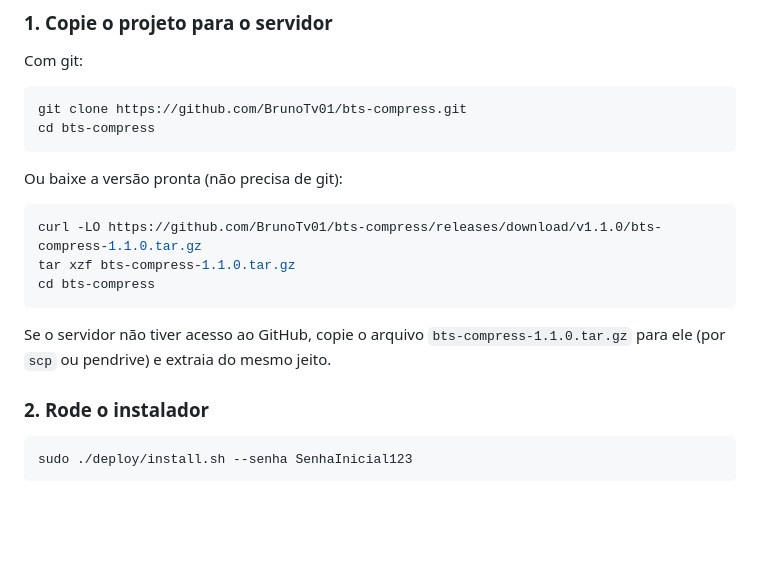
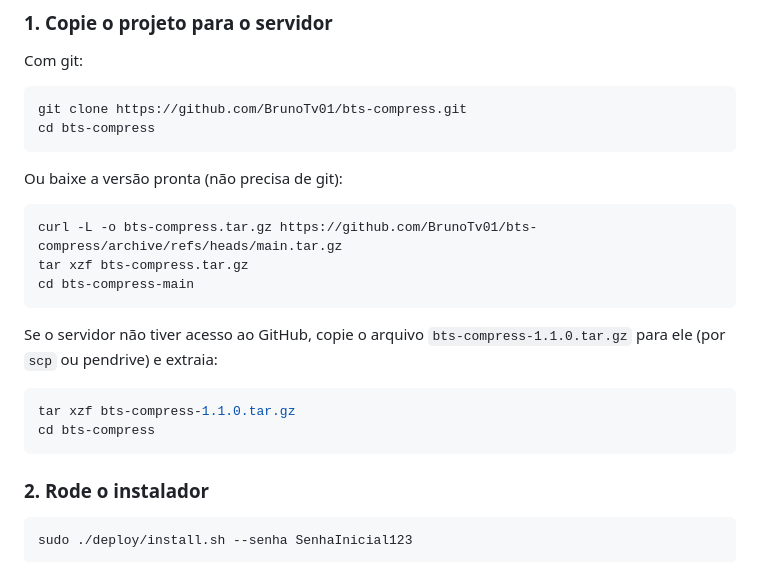
Before and after one commit to BrunoTv01/bts-compress, a Markdown page: INSTALL.md, the part around the change. Drawn GitHub-style; blank space fills up the shorter version.

Commit message:
Guia: download direto do código pelo GitHub
Co-Authored-By: Claude Opus 5.5 <noreply@anthropic.com>
Claude-Session: https://claude.ai/code/session_013Zx3DbS9oySrfQ1WSvm3NB

````diff
--- a/INSTALL.md
+++ b/INSTALL.md
@@ -28,12 +28,17 @@ cd bts-compress
 Ou baixe a versão pronta (não precisa de git):
 
 ```bash
-curl -LO https://github.com/BrunoTv01/bts-compress/releases/download/v1.1.0/bts-compress-1.1.0.tar.gz
+curl -L -o bts-compress.tar.gz https://github.com/BrunoTv01/bts-compress/archive/refs/heads/main.tar.gz
+tar xzf bts-compress.tar.gz
+cd bts-compress-main
+```
+
+Se o servidor não tiver acesso ao GitHub, copie o arquivo `bts-compress-1.1.0.tar.gz` para ele (por `scp` ou pendrive) e extraia:
+
+```bash
 tar xzf bts-compress-1.1.0.tar.gz
 cd bts-compress
 ```
-
-Se o servidor não tiver acesso ao GitHub, copie o arquivo `bts-compress-1.1.0.tar.gz` para ele (por `scp` ou pendrive) e extraia do mesmo jeito.
 
 ### 2. Rode o instalador
 
````
